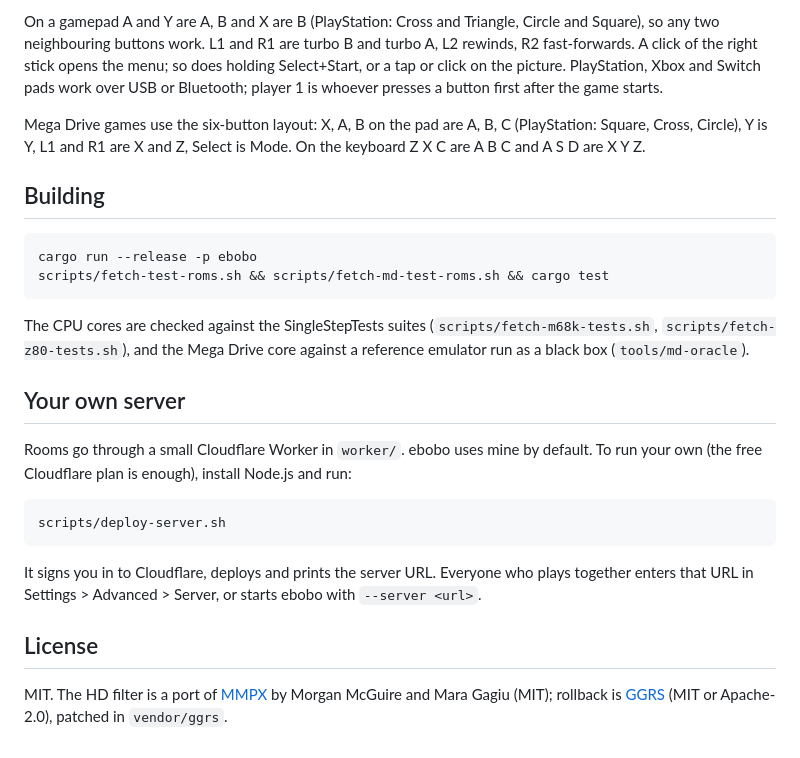
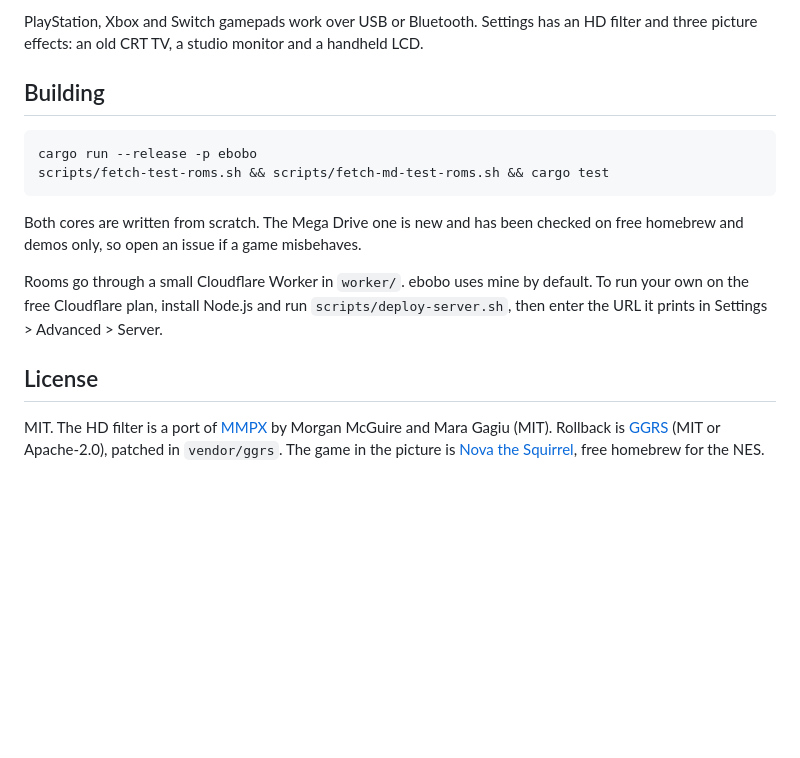
Before and after one commit to idoo/ebobo, a Markdown page: README.md, the part around one of its changes. Drawn GitHub-style; blank space fills up the shorter version.

````diff
--- a/README.md
+++ b/README.md
@@ -52,7 +32,5 @@ Arrows to move, X is A, Z is B, Enter is Start, right Shift is Select, Esc opens
 
-On a gamepad A and Y are A, B and X are B (PlayStation: Cross and Triangle, Circle and Square), so any two neighbouring buttons work. L1 and R1 are turbo B and turbo A, L2 rewinds, R2 fast-forwards. A click of the right stick opens the menu; so does holding Select+Start, or a tap or click on the picture. PlayStation, Xbox and Switch pads work over USB or Bluetooth; player 1 is whoever presses a button first after the game starts.
-
-Mega Drive games use the six-button layout: X, A, B on the pad are A, B, C (PlayStation: Square, Cross, Circle), Y is Y, L1 and R1 are X and Z, Select is Mode. On the keyboard Z X C are A B C and A S D are X Y Z.
+PlayStation, Xbox and Switch gamepads work over USB or Bluetooth. Settings has an HD filter and three picture effects: an old CRT TV, a studio monitor and a handheld LCD.
 
 ## Building
 
@@ -61,18 +39,10 @@ cargo run --release -p ebobo
 scripts/fetch-test-roms.sh && scripts/fetch-md-test-roms.sh && cargo test
 ```
 
-The CPU cores are checked against the SingleStepTests suites (`scripts/fetch-m68k-tests.sh`, `scripts/fetch-z80-tests.sh`), and the Mega Drive core against a reference emulator run as a black box (`tools/md-oracle`).
+Both cores are written from scratch. The Mega Drive one is new and has been checked on free homebrew and demos only, so open an issue if a game misbehaves.
 
-## Your own server
-
-Rooms go through a small Cloudflare Worker in `worker/`. ebobo uses mine by default. To run your own (the free Cloudflare plan is enough), install Node.js and run:
-
-```sh
-scripts/deploy-server.sh
-```
-
-It signs you in to Cloudflare, deploys and prints the server URL. Everyone who plays together enters that URL in Settings > Advanced > Server, or starts ebobo with `--server <url>`.
+Rooms go through a small Cloudflare Worker in `worker/`. ebobo uses mine by default. To run your own on the free Cloudflare plan, install Node.js and run `scripts/deploy-server.sh`, then enter the URL it prints in Settings > Advanced > Server.
 
 ## License
 
-MIT. The HD filter is a port of [MMPX](https://casual-effects.com/research/McGuire2021PixelArt/) by Morgan McGuire and Mara Gagiu (MIT); rollback is [GGRS](https://github.com/gschup/ggrs) (MIT or Apache-2.0), patched in `vendor/ggrs`.
+MIT. The HD filter is a port of [MMPX](https://casual-effects.com/research/McGuire2021PixelArt/) by Morgan McGuire and Mara Gagiu (MIT). Rollback is [GGRS](https://github.com/gschup/ggrs) (MIT or Apache-2.0), patched in `vendor/ggrs`. The game in the picture is [Nova the Squirrel](https://github.com/NovaSquirrel/NovaTheSquirrel), free homebrew for the NES.
````
Also changed, not shown: other parts of README.md (+10 -30 lines), docs/readme.png (added), 3 other files.
